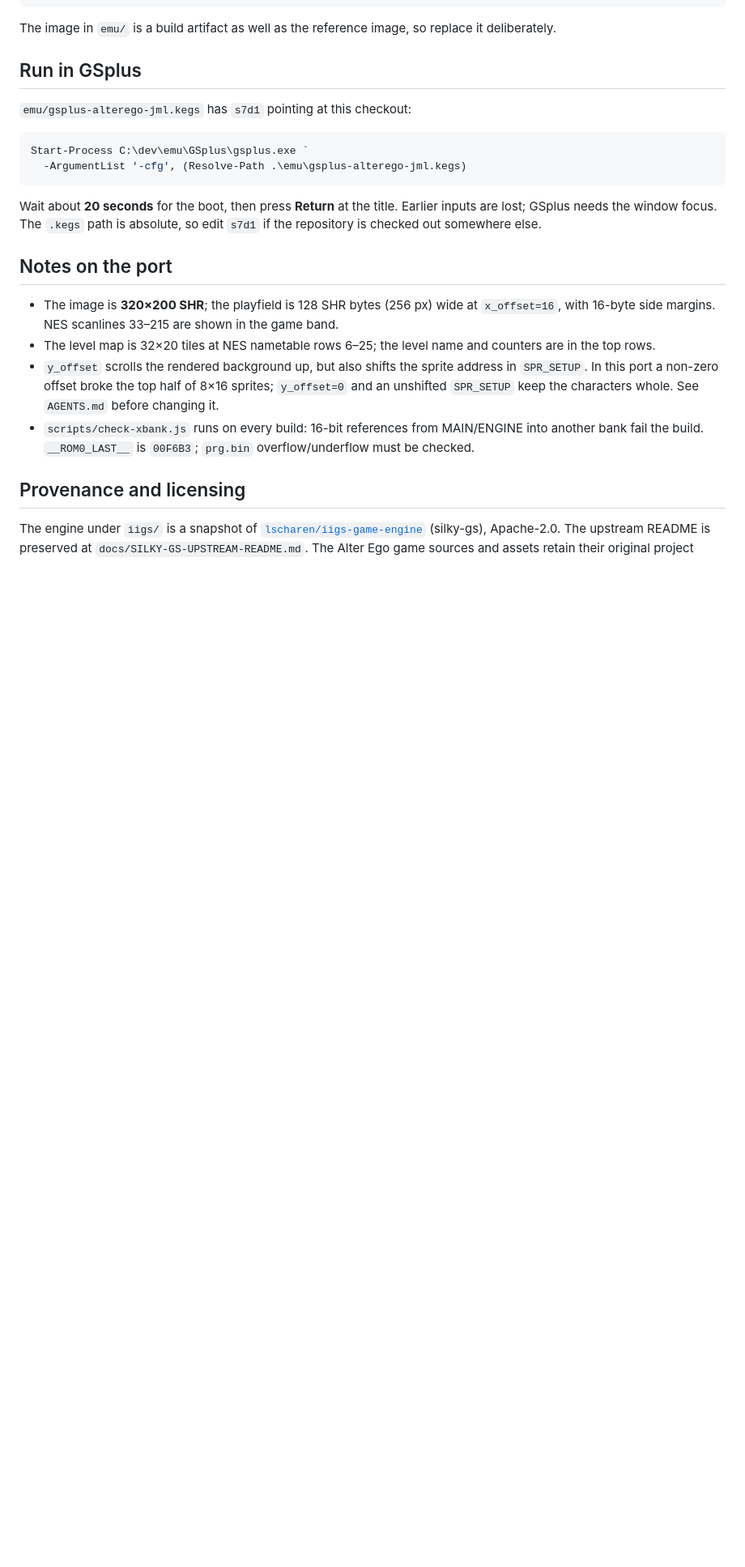
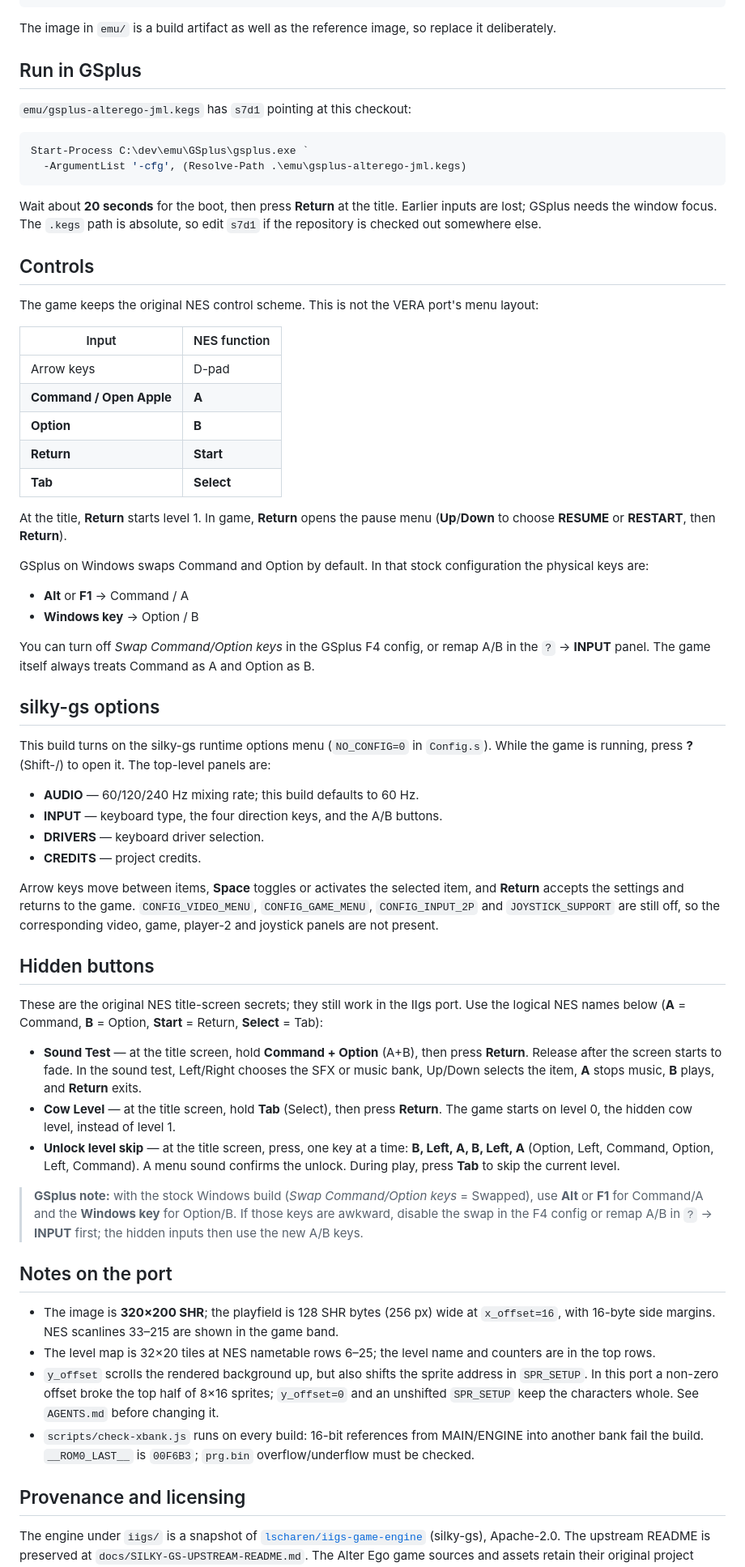
Before and after one commit to anomixer/alter-ego-vera, a Markdown page: iigs/README.md, the part around one of its changes. Shown at 81% size. Rendered like a GitHub page; blank space fills up the shorter version.

Commit message:
iigs: enable runtime options and document hidden inputs

```diff
--- a/iigs/README.md
+++ b/iigs/README.md
@@ -96,6 +97,66 @@ Wait about **20 seconds** for the boot, then press **Return** at the title. Earl
 GSplus needs the window focus. The `.kegs` path is absolute, so edit `s7d1` if the repository is
 checked out somewhere else.
 
+## Controls
+
+The game keeps the original NES control scheme. This is not the VERA port's menu layout:
+
+| Input | NES function |
+|---|---|
+| Arrow keys | D-pad |
+| **Command / Open Apple** | **A** |
+| **Option** | **B** |
+| **Return** | **Start** |
+| **Tab** | **Select** |
+
+At the title, **Return** starts level 1. In game, **Return** opens the pause menu
+(**Up**/**Down** to choose **RESUME** or **RESTART**, then **Return**).
+
+GSplus on Windows swaps Command and Option by default. In that stock configuration the
+physical keys are:
+
+- **Alt** or **F1** → Command / A
+- **Windows key** → Option / B
+
+You can turn off *Swap Command/Option keys* in the GSplus F4 config, or remap A/B in the
+`?` → **INPUT** panel. The game itself always treats Command as A and Option as B.
+
+## silky-gs options
+
+This build turns on the silky-gs runtime options menu (`NO_CONFIG=0` in `Config.s`).
+While the game is running, press **?** (Shift-/) to open it. The top-level panels are:
+
+- **AUDIO** — 60/120/240 Hz mixing rate; this build defaults to 60 Hz.
+- **INPUT** — keyboard type, the four direction keys, and the A/B buttons.
+- **DRIVERS** — keyboard driver selection.
+- **CREDITS** — project credits.
+
+Arrow keys move between items, **Space** toggles or activates the selected item, and
+**Return** accepts the settings and returns to the game.  `CONFIG_VIDEO_MENU`,
+`CONFIG_GAME_MENU`, `CONFIG_INPUT_2P` and `JOYSTICK_SUPPORT` are still off, so the
+corresponding video, game, player-2 and joystick panels are not present.
+
+## Hidden buttons
+
+These are the original NES title-screen secrets; they still work in the IIgs port.  Use
+the logical NES names below (**A** = Command, **B** = Option, **Start** = Return,
+**Select** = Tab):
+
+- **Sound Test** — at the title screen, hold **Command + Option** (A+B), then press
+  **Return**.  Release after the screen starts to fade.  In the sound test, Left/Right
+  chooses the SFX or music bank, Up/Down selects the item, **A** stops music, **B**
+  plays, and **Return** exits.
+- **Cow Level** — at the title screen, hold **Tab** (Select), then press **Return**.
+  The game starts on level 0, the hidden cow level, instead of level 1.
+- **Unlock level skip** — at the title screen, press, one key at a time:
+  **B, Left, A, B, Left, A** (Option, Left, Command, Option, Left, Command).  A menu
+  sound confirms the unlock.  During play, press **Tab** to skip the current level.
+
+> **GSplus note:** with the stock Windows build (*Swap Command/Option keys* = Swapped),
+> use **Alt** or **F1** for Command/A and the **Windows key** for Option/B.  If those
+> keys are awkward, disable the swap in the F4 config or remap A/B in `?` → **INPUT**
+> first; the hidden inputs then use the new A/B keys.
+
 ## Notes on the port
 
 - The image is **320×200 SHR**; the playfield is 128 SHR bytes (256 px) wide at `x_offset=16`, with
```
Also changed, not shown: other parts of iigs/README.md (+3 -2 lines), iigs/AGENTS.md (+29 -9 lines), iigs/docs/screenshots/shot_config_menu.png (added), 3 other files.
